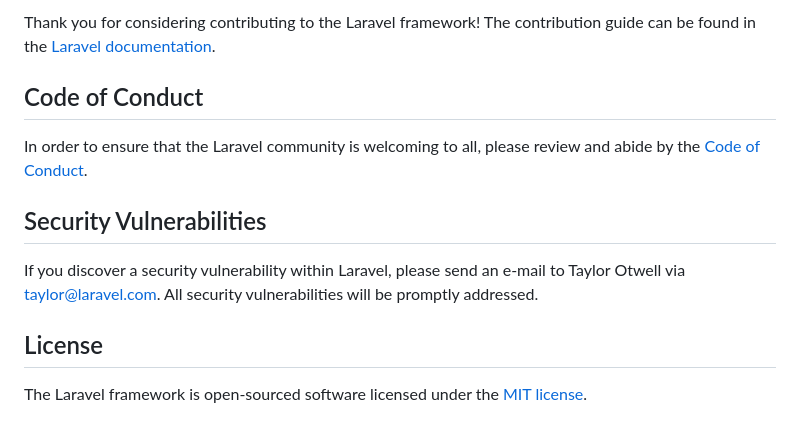
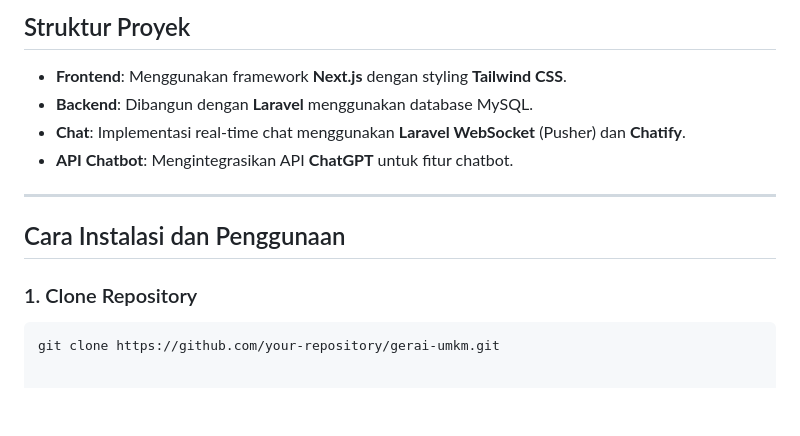
Before and after one commit to wildantaw2002/GeraiUMKM, a Markdown page: README.md, the part around the change printed below. Drawn GitHub-style; blank space fills up the shorter version.

````diff
--- a/README.md
+++ b/README.md
@@ -53,14 +63,13 @@ We would like to extend our thanks to the following sponsors for funding Laravel
 
-Thank you for considering contributing to the Laravel framework! The contribution guide can be found in the [Laravel documentation](https://laravel.com/docs/contributions).
+## Struktur Proyek
+- **Frontend**: Menggunakan framework **Next.js** dengan styling **Tailwind CSS**.
+- **Backend**: Dibangun dengan **Laravel** menggunakan database MySQL.
+- **Chat**: Implementasi real-time chat menggunakan **Laravel WebSocket** (Pusher) dan **Chatify**.
+- **API Chatbot**: Mengintegrasikan API **ChatGPT** untuk fitur chatbot.
 
-## Code of Conduct
+---
 
-In order to ensure that the Laravel community is welcoming to all, please review and abide by the [Code of Conduct](https://laravel.com/docs/contributions#code-of-conduct).
-
-## Security Vulnerabilities
-
-If you discover a security vulnerability within Laravel, please send an e-mail to Taylor Otwell via [taylor@laravel.com](mailto:taylor@laravel.com). All security vulnerabilities will be promptly addressed.
-
-## License
-
-The Laravel framework is open-sourced software licensed under the [MIT license](https://opensource.org/licenses/MIT).
+## Cara Instalasi dan Penggunaan
+### 1. Clone Repository
+```bash
+git clone https://github.com/your-repository/gerai-umkm.git
````
Also changed, not shown: other parts of README.md (+48 -38 lines).
